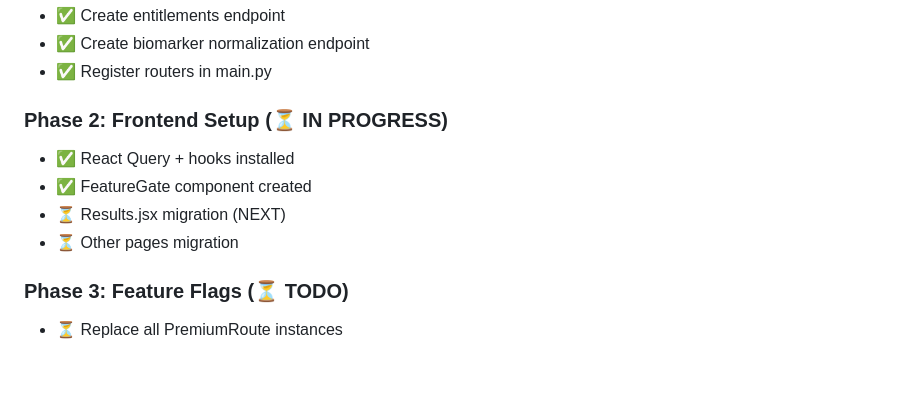
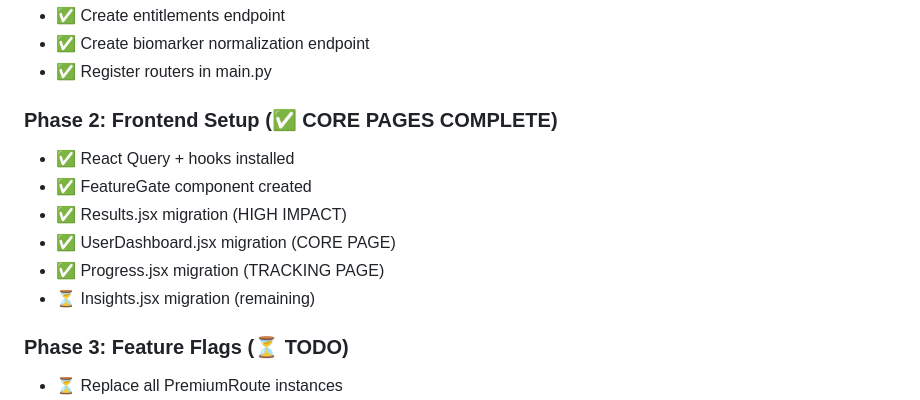
Before and after one commit to softdabtech/vitaloop, a Markdown page: IMPLEMENTATION_STATUS.md, the part around one of its changes. Drawn GitHub-style; blank space fills up the shorter version.

```diff
--- a/IMPLEMENTATION_STATUS.md
+++ b/IMPLEMENTATION_STATUS.md
@@ -180,11 +183,13 @@ Dashboard.jsx ───┘    ↓
 - ✅ Create biomarker normalization endpoint
 - ✅ Register routers in main.py
 
-### Phase 2: Frontend Setup (⏳ IN PROGRESS)
+### Phase 2: Frontend Setup (✅ CORE PAGES COMPLETE)
 - ✅ React Query + hooks installed
 - ✅ FeatureGate component created
-- ⏳ Results.jsx migration (NEXT)
-- ⏳ Other pages migration
+- ✅ Results.jsx migration (HIGH IMPACT)
+- ✅ UserDashboard.jsx migration (CORE PAGE)
+- ✅ Progress.jsx migration (TRACKING PAGE)
+- ⏳ Insights.jsx migration (remaining)
 
 ### Phase 3: Feature Flags (⏳ TODO)
 - ⏳ Replace all PremiumRoute instances
```
Also changed, not shown: other parts of IMPLEMENTATION_STATUS.md (+44 -14 lines).
